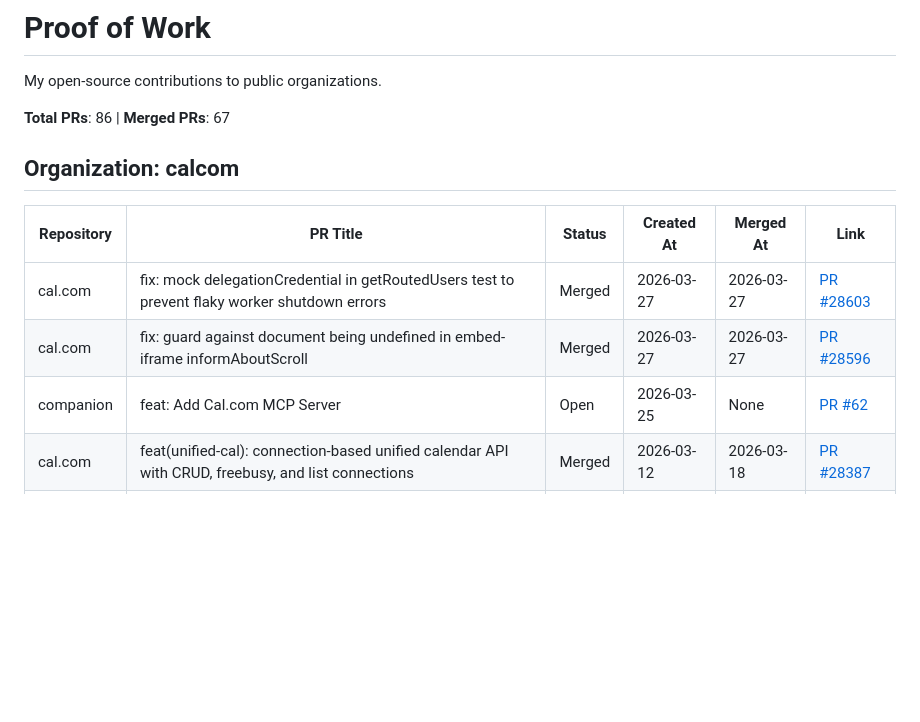
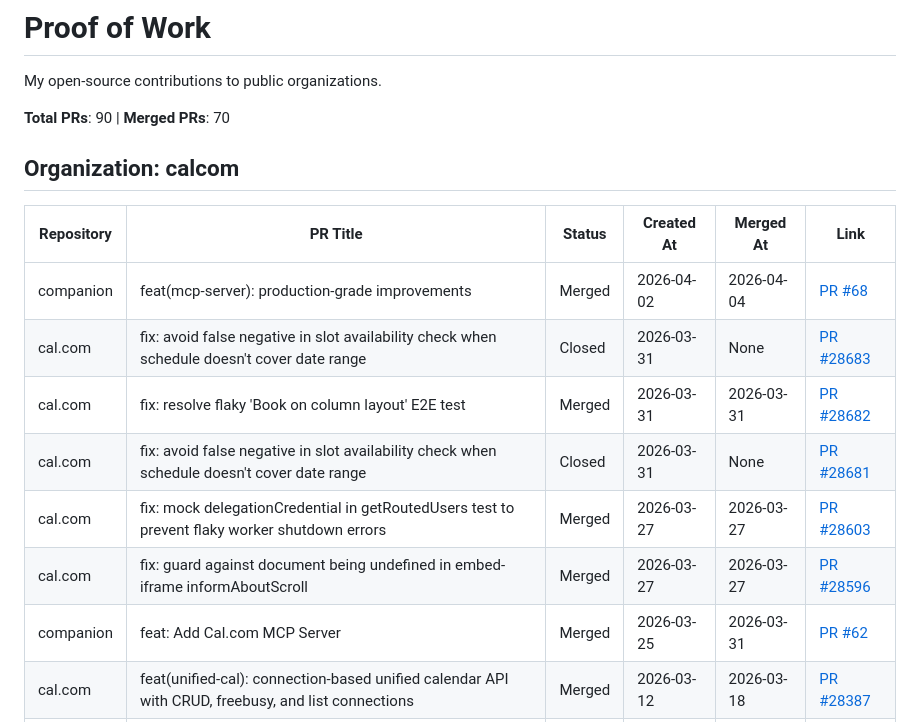
Before and after one commit to sahitya-chandra/proof-of-work, a Markdown page: README.md, the part around the change. GitHub-like rendering; blank space fills up the shorter version.

Commit message:
Update README with latest PRs

```diff
--- a/README.md
+++ b/README.md
@@ -2,14 +2,18 @@
 
 My open-source contributions to public organizations.
 
-**Total PRs**: 86 | **Merged PRs**: 67
+**Total PRs**: 90 | **Merged PRs**: 70
 
 ## Organization: calcom
 | Repository | PR Title | Status | Created At | Merged At | Link |
 |------------|----------|--------|------------|-----------|------|
+| companion | feat(mcp-server): production-grade improvements | Merged | 2026-04-02 | 2026-04-04 | [PR #68](https://github.com/calcom/companion/pull/68) |
+| cal.com | fix: avoid false negative in slot availability check when schedule doesn't cover date range | Closed | 2026-03-31 | None | [PR #28683](https://github.com/calcom/cal.com/pull/28683) |
+| cal.com | fix: resolve flaky 'Book on column layout' E2E test | Merged | 2026-03-31 | 2026-03-31 | [PR #28682](https://github.com/calcom/cal.com/pull/28682) |
+| cal.com | fix: avoid false negative in slot availability check when schedule doesn't cover date range | Closed | 2026-03-31 | None | [PR #28681](https://github.com/calcom/cal.com/pull/28681) |
 | cal.com | fix: mock delegationCredential in getRoutedUsers test to prevent flaky worker shutdown errors | Merged | 2026-03-27 | 2026-03-27 | [PR #28603](https://github.com/calcom/cal.com/pull/28603) |
 | cal.com | fix: guard against document being undefined in embed-iframe informAboutScroll | Merged | 2026-03-27 | 2026-03-27 | [PR #28596](https://github.com/calcom/cal.com/pull/28596) |
-| companion | feat: Add Cal.com MCP Server | Open | 2026-03-25 | None | [PR #62](https://github.com/calcom/companion/pull/62) |
+| companion | feat: Add Cal.com MCP Server | Merged | 2026-03-25 | 2026-03-31 | [PR #62](https://github.com/calcom/companion/pull/62) |
 | cal.com | feat(unified-cal): connection-based unified calendar API with CRUD, freebusy, and list connections | Merged | 2026-03-12 | 2026-03-18 | [PR #28387](https://github.com/calcom/cal.com/pull/28387) |
 | companion | feat(cli): add unified calendar API commands | Open | 2026-03-12 | None | [PR #31](https://github.com/calcom/companion/pull/31) |
 | cal.com | feat(agent-cal): connection-based unified calendar API, SDK, and CLI with connect command | Closed | 2026-03-05 | None | [PR #28297](https://github.com/calcom/cal.com/pull/28297) |
```
